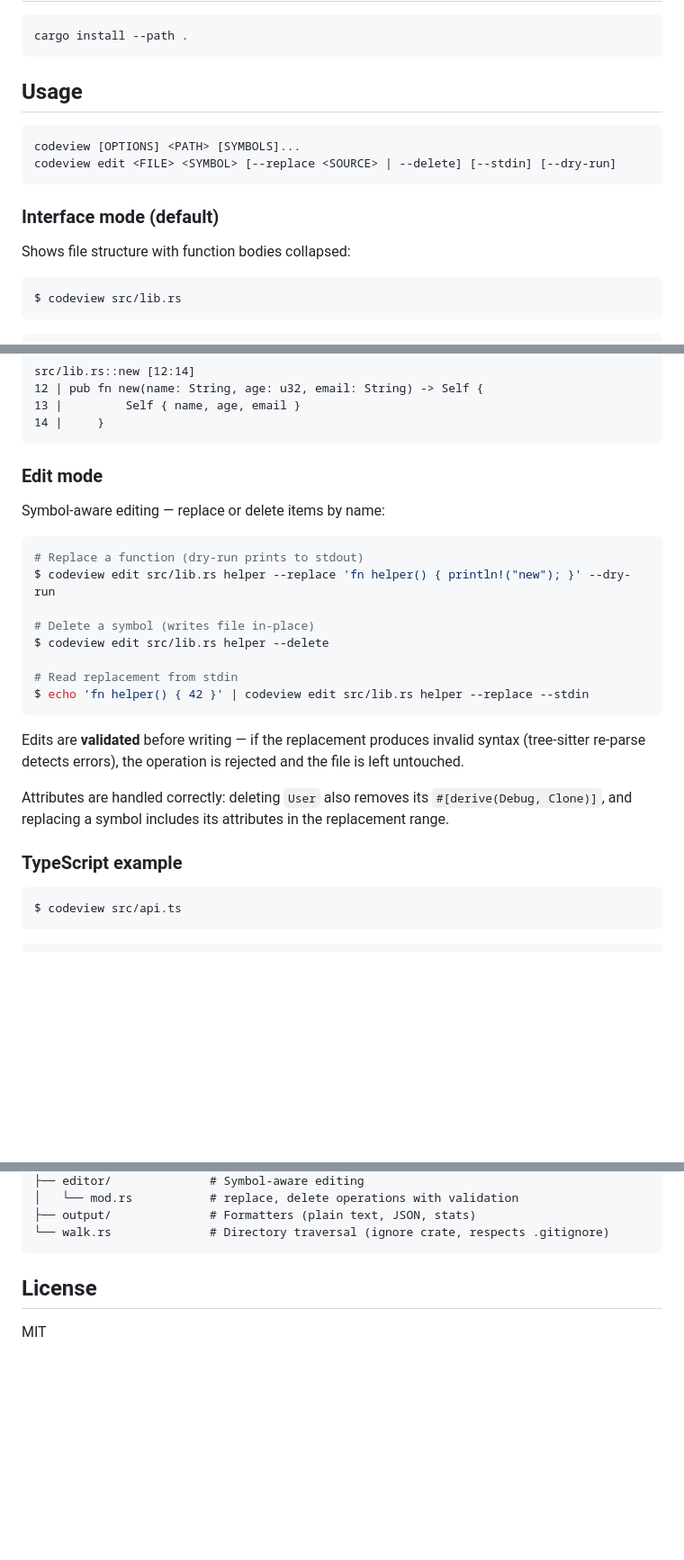
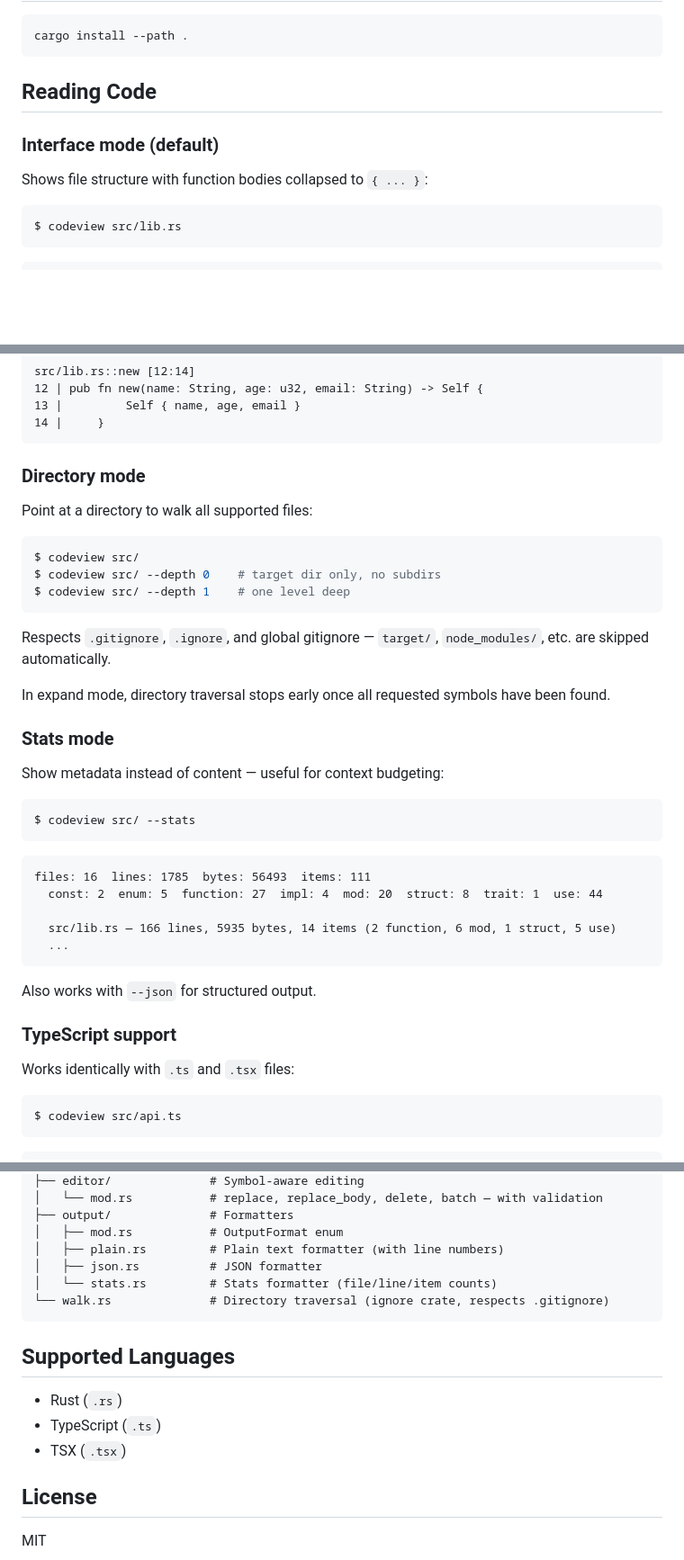
Before and after one commit to Last-but-not-least/codeview, a Markdown page: README.md, 3 parts joined by grey strips. Shown at 90% size. Drawn GitHub-style; blank space fills up the shorter version.

````diff
--- a/README.md
+++ b/README.md
@@ -8,16 +8,11 @@ A code context extractor powered by [Tree-sitter](https://tree-sitter.github.io/
 cargo install --path .
 ```
 
-## Usage
-
-```
-codeview [OPTIONS] <PATH> [SYMBOLS]...
-codeview edit <FILE> <SYMBOL> [--replace <SOURCE> | --delete] [--stdin] [--dry-run]
-```
+## Reading Code
 
 ### Interface mode (default)
 
-Shows file structure with function bodies collapsed:
+Shows file structure with function bodies collapsed to `{ ... }`:
 
 ```sh
 $ codeview src/lib.rs
@@ -64,26 +61,41 @@ src/lib.rs::new [12:14]
 14 |     }
 ```
 
-### Edit mode
+### Directory mode
 
-Symbol-aware editing — replace or delete items by name:
+Point at a directory to walk all supported files:
 
 ```sh
-# Replace a function (dry-run prints to stdout)
-$ codeview edit src/lib.rs helper --replace 'fn helper() { println!("new"); }' --dry-run
-
-# Delete a symbol (writes file in-place)
-$ codeview edit src/lib.rs helper --delete
-
-# Read replacement from stdin
-$ echo 'fn helper() { 42 }' | codeview edit src/lib.rs helper --replace --stdin
+$ codeview src/
+$ codeview src/ --depth 0    # target dir only, no subdirs
+$ codeview src/ --depth 1    # one level deep
 ```
 
-Edits are **validated** before writing — if the replacement produces invalid syntax (tree-sitter re-parse detects errors), the operation is rejected and the file is left untouched.
+Respects `.gitignore`, `.ignore`, and global gitignore — `target/`, `node_modules/`, etc. are skipped automatically.
 
-Attributes are handled correctly: deleting `User` also removes its `#[derive(Debug, Clone)]`, and replacing a symbol includes its attributes in the replacement range.
+In expand mode, directory traversal stops early once all requested symbols have been found.
 
-### TypeScript example
+### Stats mode
+
+Show metadata instead of content — useful for context budgeting:
+
+```sh
+$ codeview src/ --stats
+```
+
+```
+files: 16  lines: 1785  bytes: 56493  items: 111
+  const: 2  enum: 5  function: 27  impl: 4  mod: 20  struct: 8  trait: 1  use: 44
+
+  src/lib.rs — 166 lines, 5935 bytes, 14 items (2 function, 6 mod, 1 struct, 5 use)
+  ...
+```
+
+Also works with `--json` for structured output.
+
+### TypeScript support
+
+Works identically with `.ts` and `.tsx` files:
 
 ```sh
 $ codeview src/api.ts
@@ -174,8 +219,18 @@ src/
 ├── editor/              # Symbol-aware editing
-│   └── mod.rs           # replace, delete operations with validation
-├── output/              # Formatters (plain text, JSON, stats)
+│   └── mod.rs           # replace, replace_body, delete, batch — with validation
+├── output/              # Formatters
+│   ├── mod.rs           # OutputFormat enum
+│   ├── plain.rs         # Plain text formatter (with line numbers)
+│   ├── json.rs          # JSON formatter
+│   └── stats.rs         # Stats formatter (file/line/item counts)
 └── walk.rs              # Directory traversal (ignore crate, respects .gitignore)
 ```
+
+## Supported Languages
+
+- Rust (`.rs`)
+- TypeScript (`.ts`)
+- TSX (`.tsx`)
 
 ## License
 
````
Also changed, not shown: other parts of README.md (+76 -41 lines).
